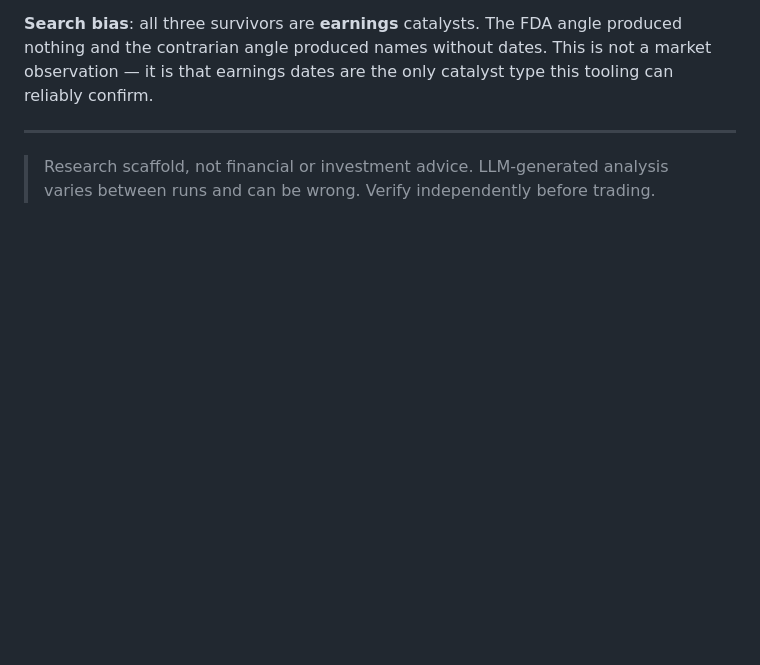
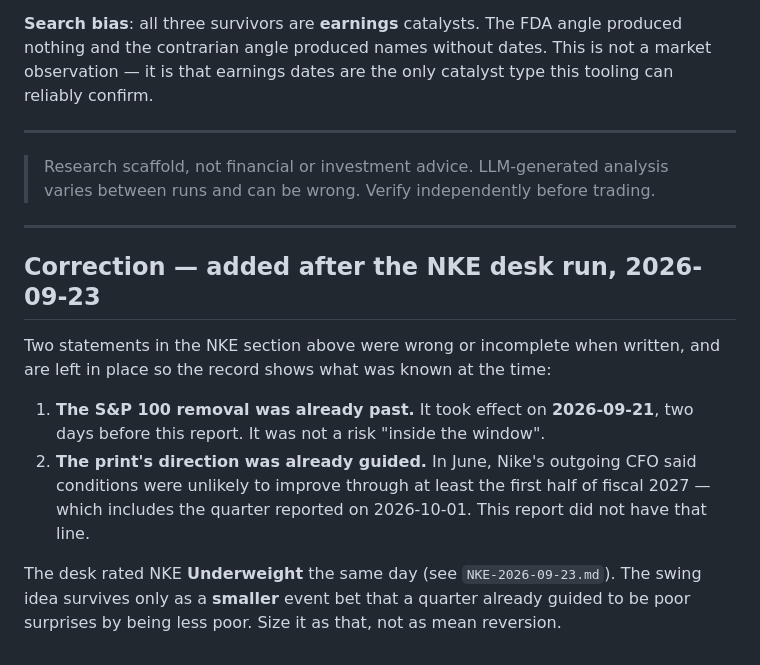
Before and after one commit to bod-prog/multi-investor-top-picks, a Markdown page: trading-desk/reports/swing-picks-2026-09-23.md, the part around the change. Rendered like a GitHub page; blank space fills up the shorter version.

```diff
--- a/trading-desk/reports/swing-picks-2026-09-23.md
+++ b/trading-desk/reports/swing-picks-2026-09-23.md
@@ -212,3 +212,22 @@ this tooling can reliably confirm.
 ---
 > Research scaffold, not financial or investment advice. LLM-generated analysis
 > varies between runs and can be wrong. Verify independently before trading.
+
+---
+
+## Correction — added after the NKE desk run, 2026-09-23
+
+Two statements in the NKE section above were wrong or incomplete when written,
+and are left in place so the record shows what was known at the time:
+
+1. **The S&P 100 removal was already past.** It took effect on **2026-09-21**, two
+   days before this report. It was not a risk "inside the window".
+2. **The print's direction was already guided.** In June, Nike's outgoing CFO said
+   conditions were unlikely to improve through at least the first half of fiscal
+   2027 — which includes the quarter reported on 2026-10-01. This report did not
+   have that line.
+
+The desk rated NKE **Underweight** the same day (see `NKE-2026-09-23.md`). The
+swing idea survives only as a **smaller** event bet that a quarter already
+guided to be poor surprises by being less poor. Size it as that, not as mean
+reversion.
```
Also changed, not shown: trading-desk/decision-log.md (+2 -0 lines), trading-desk/reports/NKE-2026-09-23.md (added, +231 -0 lines).
